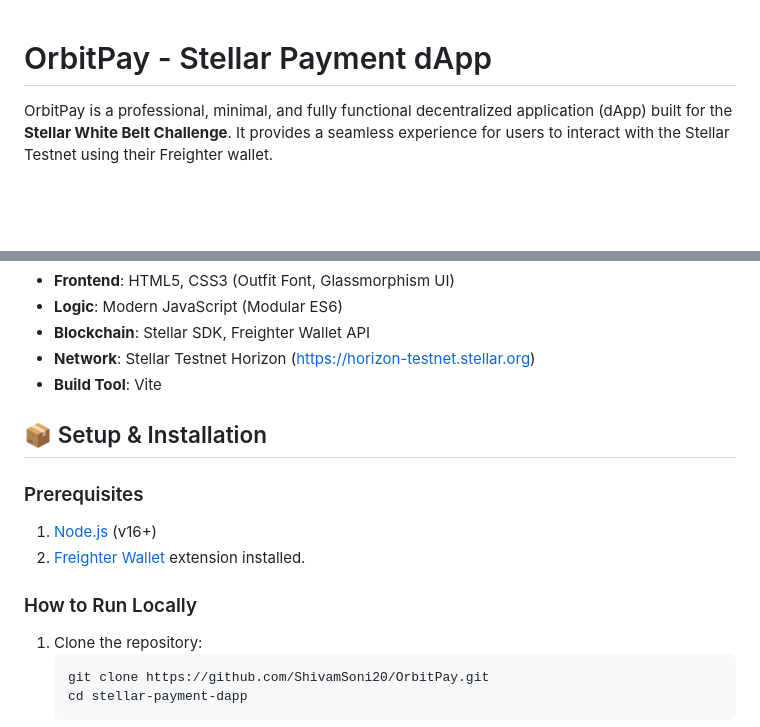
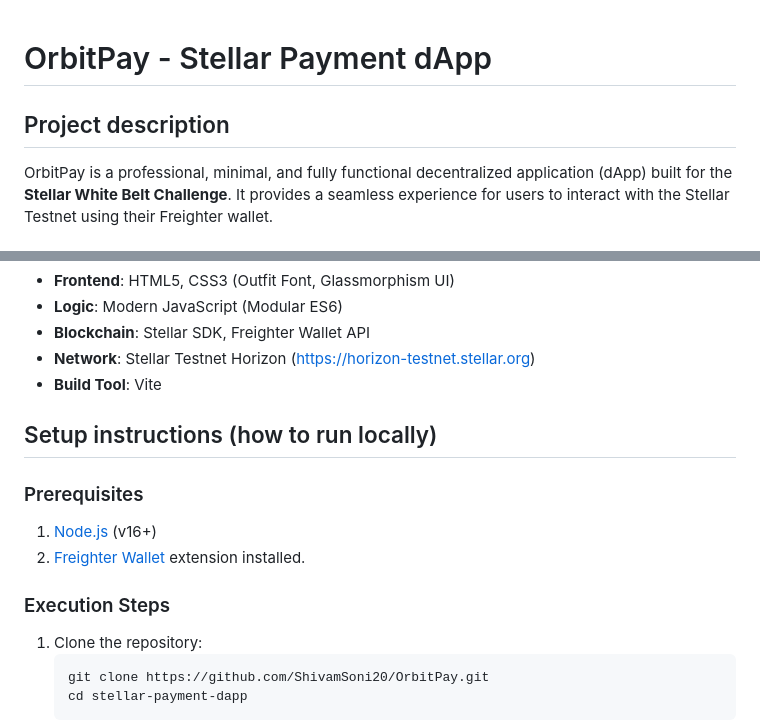
Before and after one commit to ShivamSoni20/OrbitPay, a Markdown page: README.md, 2 parts joined by grey strips. Rendered like a GitHub page; blank space fills up the shorter version.

Commit message:
Update README exact headers

````diff
--- a/README.md
+++ b/README.md
@@ -1,5 +1,6 @@
 # OrbitPay - Stellar Payment dApp
 
+## Project description
 OrbitPay is a professional, minimal, and fully functional decentralized application (dApp) built for the **Stellar White Belt Challenge**. It provides a seamless experience for users to interact with the Stellar Testnet using their Freighter wallet.
 
 ## 🚀 Features
@@ -17,13 +18,13 @@ OrbitPay is a professional, minimal, and fully functional decentralized applicat
 - **Network**: Stellar Testnet Horizon ([https://horizon-testnet.stellar.org](https://horizon-testnet.stellar.org))
 - **Build Tool**: Vite
 
-## 📦 Setup & Installation
+## Setup instructions (how to run locally)
 
 ### Prerequisites
 1. [Node.js](https://nodejs.org/) (v16+)
 2. [Freighter Wallet](https://www.freighter.app/) extension installed.
 
-### How to Run Locally
+### Execution Steps
 1. Clone the repository:
    ```bash
    git clone https://github.com/ShivamSoni20/OrbitPay.git
````
